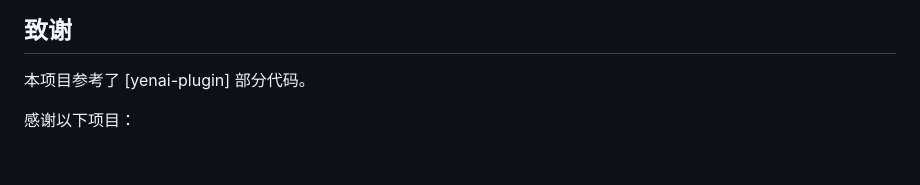
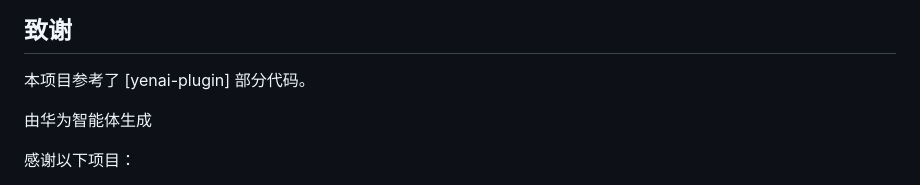
Before and after one commit to shiomon/smer-plugin, a Markdown page: README.md, the part around the change. Rendered like a GitHub page; blank space fills up the shorter version.

```diff
--- a/README.md
+++ b/README.md
@@ -138,6 +138,8 @@ git clone --depth=1 https://ghfast.top/https://github.com/shiomon/smer-plugin.gi
 
 本项目参考了 [yenai-plugin] 部分代码。
 
+由华为智能体生成
+
 感谢以下项目：
 
 - [Miao-Yunzai]
```
